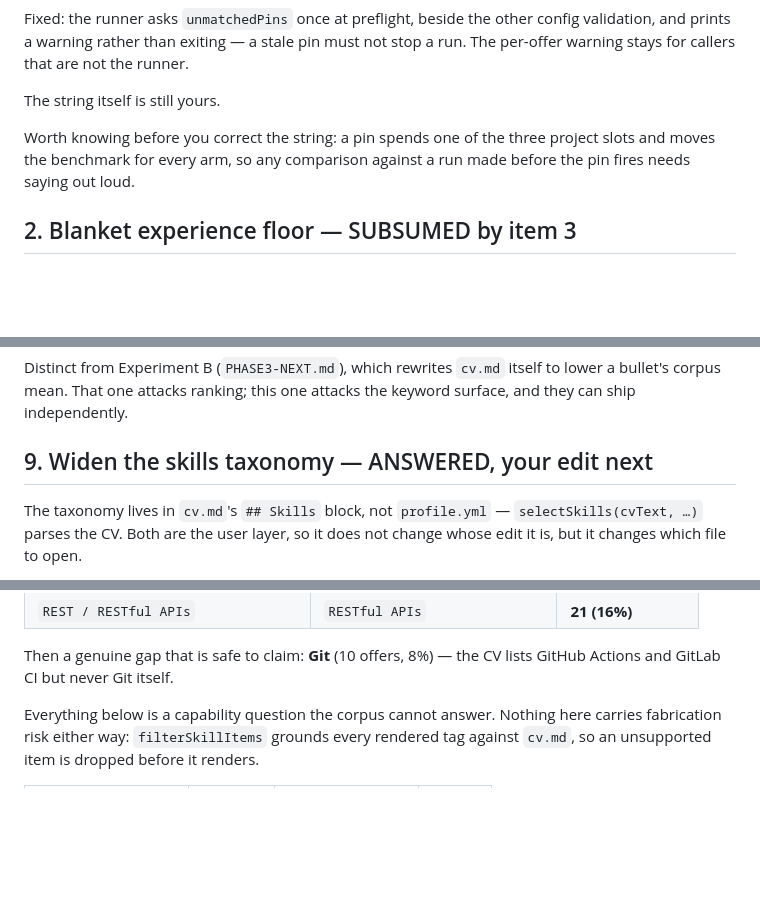
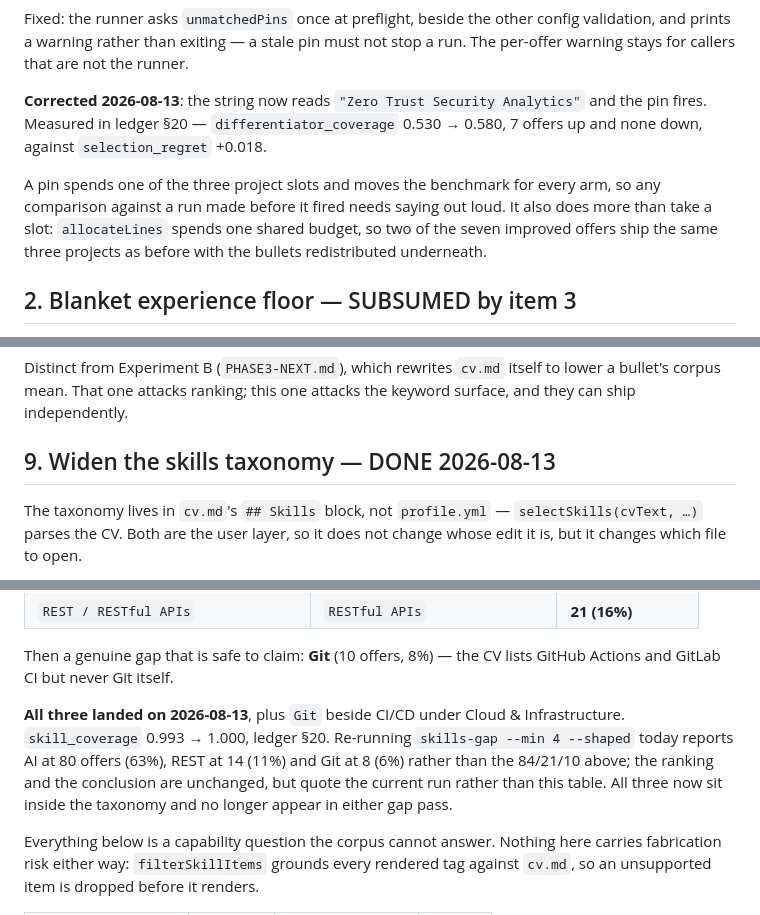
Before and after one commit to dsk1ra/snipe-cli, a Markdown page: docs/CV-GENERATION-BACKLOG.md, 3 parts joined by grey strips. Drawn GitHub-style; blank space fills up the shorter version.

Commit message:
docs: close backlog items 1 and 9
Both user-layer edits are in. Item 1 gains the measured result and the finding
that a pin redistributes the whole budget; item 9 gains today's skills-gap
figures, which differ from the ones recorded when it was written.

```diff
--- a/docs/CV-GENERATION-BACKLOG.md
+++ b/docs/CV-GENERATION-BACKLOG.md
@@ -40,11 +40,15 @@ Fixed: the runner asks `unmatchedPins` once at preflight, beside the other confi
 validation, and prints a warning rather than exiting — a stale pin must not stop
 a run. The per-offer warning stays for callers that are not the runner.
 
-The string itself is still yours.
+**Corrected 2026-08-13**: the string now reads `"Zero Trust Security Analytics"`
+and the pin fires. Measured in ledger §20 — `differentiator_coverage`
+0.530 → 0.580, 7 offers up and none down, against `selection_regret` +0.018.
 
-Worth knowing before you correct the string: a pin spends one of the three
-project slots and moves the benchmark for every arm, so any comparison against a
-run made before the pin fires needs saying out loud.
+A pin spends one of the three project slots and moves the benchmark for every
+arm, so any comparison against a run made before it fired needs saying out loud.
+It also does more than take a slot: `allocateLines` spends one shared budget, so
+two of the seven improved offers ship the same three projects as before with the
+bullets redistributed underneath.
 
 ## 2. Blanket experience floor — SUBSUMED by item 3
 
@@ -227,7 +231,7 @@ Distinct from Experiment B (`PHASE3-NEXT.md`), which rewrites `cv.md` itself to
 lower a bullet's corpus mean. That one attacks ranking; this one attacks the
 keyword surface, and they can ship independently.
 
-## 9. Widen the skills taxonomy — ANSWERED, your edit next
+## 9. Widen the skills taxonomy — DONE 2026-08-13
 
 The taxonomy lives in `cv.md`'s `## Skills` block, not `profile.yml` —
 `selectSkills(cvText, …)` parses the CV. Both are the user layer, so it does not
@@ -251,6 +255,13 @@ one-character edit:
 
 Then a genuine gap that is safe to claim: **Git** (10 offers, 8%) — the CV lists
 GitHub Actions and GitLab CI but never Git itself.
+
+**All three landed on 2026-08-13**, plus `Git` beside CI/CD under Cloud &
+Infrastructure. `skill_coverage` 0.993 → 1.000, ledger §20. Re-running
+`skills-gap --min 4 --shaped` today reports AI at 80 offers (63%), REST at 14
+(11%) and Git at 8 (6%) rather than the 84/21/10 above; the ranking and the
+conclusion are unchanged, but quote the current run rather than this table. All
+three now sit inside the taxonomy and no longer appear in either gap pass.
 
 Everything below is a capability question the corpus cannot answer. Nothing here
 carries fabrication risk either way: `filterSkillItems` grounds every rendered
```
